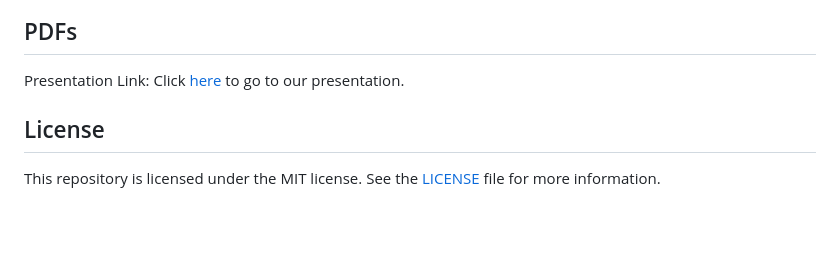
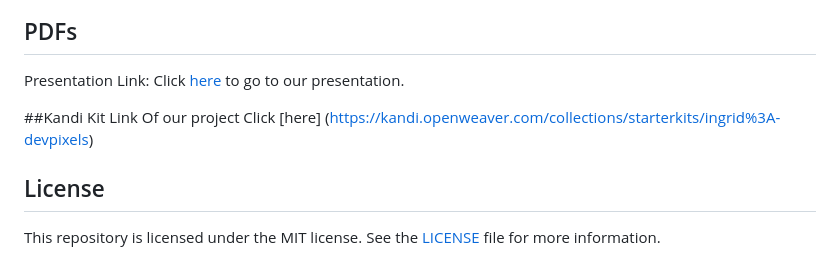
Before and after one commit to poojaramnaney/DevPixels_Ingrid, a Markdown page: README.md, the part around the change. Rendered like a GitHub page; blank space fills up the shorter version.

```diff
--- a/README.md
+++ b/README.md
@@ -48,5 +48,7 @@ https://youtu.be/O8vYwUwPDRQ
 ## PDFs
 Presentation Link: Click [here](https://www.canva.com/design/DAFWcepYfp4/djuvhLjHUa4EJkOVAUSYaQ/edit) to go to our presentation.
 
+##Kandi Kit Link Of our project
+Click [here] (https://kandi.openweaver.com/collections/starterkits/ingrid%3A-devpixels)
 ## License
 This repository is licensed under the MIT license. See the [LICENSE](https://github.com/singhalshreya/Polaroid_Ingrid/blob/main/LICENSE) file for more information.
```
